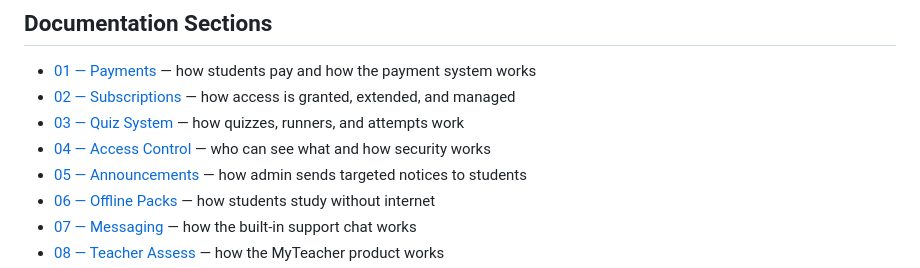
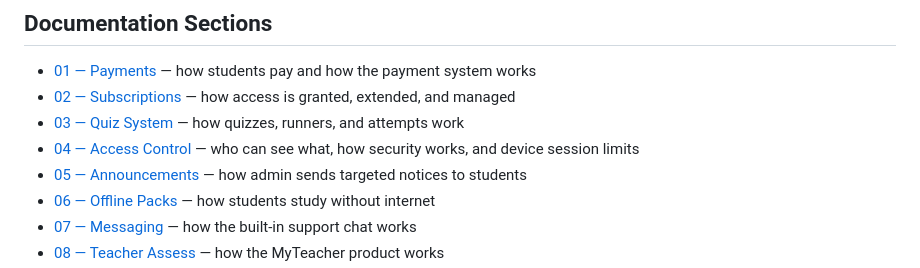
Before and after one commit to qacademynurseshub-svg/qacademy, a Markdown page: docs/product/00-overview.md, the part around the change. Rendered like a GitHub page.

```diff
--- a/docs/product/00-overview.md
+++ b/docs/product/00-overview.md
@@ -63,7 +63,7 @@ Day-to-day admin work includes:
 - [01 — Payments](01-payments.md) — how students pay and how the payment system works
 - [02 — Subscriptions](02-subscriptions.md) — how access is granted, extended, and managed
 - [03 — Quiz System](03-quiz-system.md) — how quizzes, runners, and attempts work
-- [04 — Access Control](04-access-control.md) — who can see what and how security works
+- [04 — Access Control](04-access-control.md) — who can see what, how security works, and device session limits
 - [05 — Announcements](05-announcements.md) — how admin sends targeted notices to students
 - [06 — Offline Packs](06-offline-packs.md) — how students study without internet
 - [07 — Messaging](07-messaging.md) — how the built-in support chat works
```
Also changed, not shown: docs/product/04-access-control.md (+34 -0 lines).
